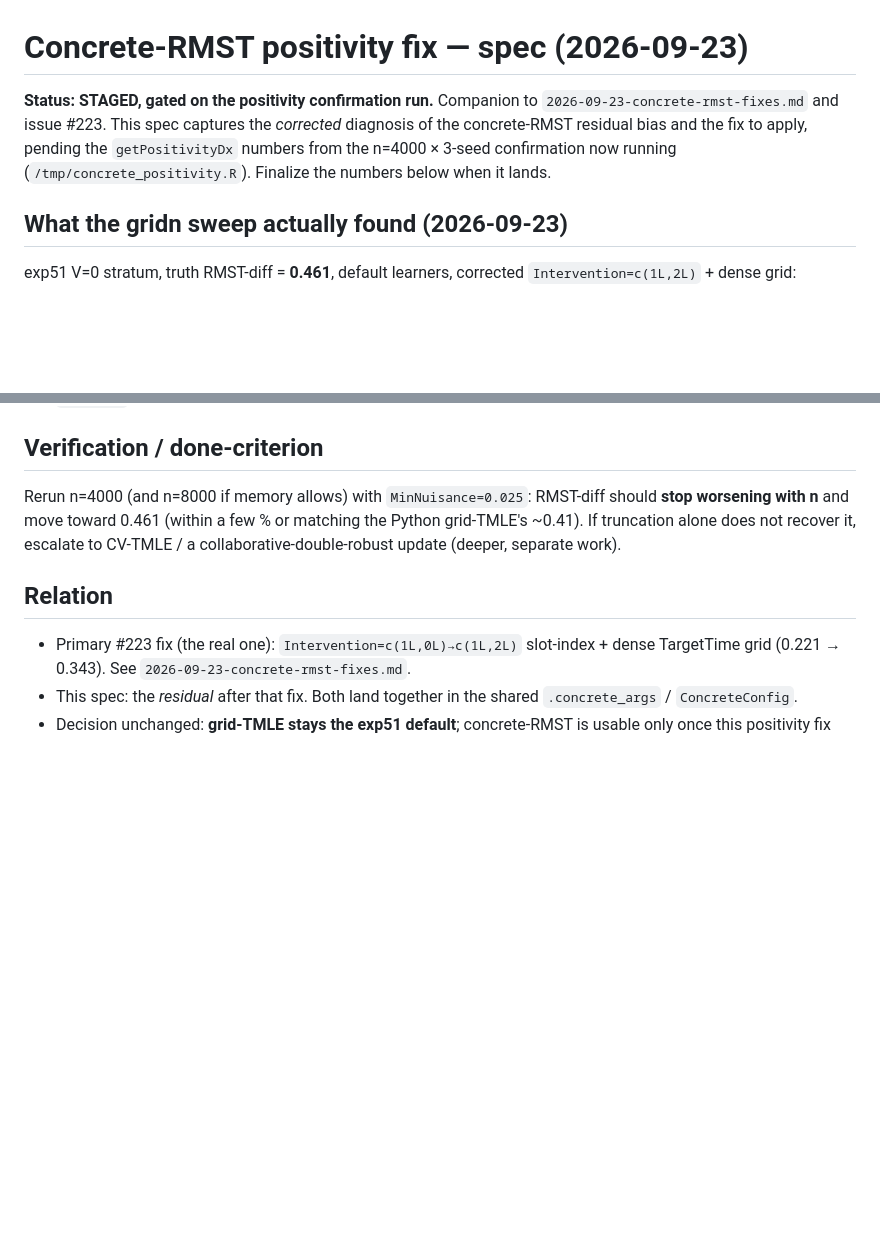
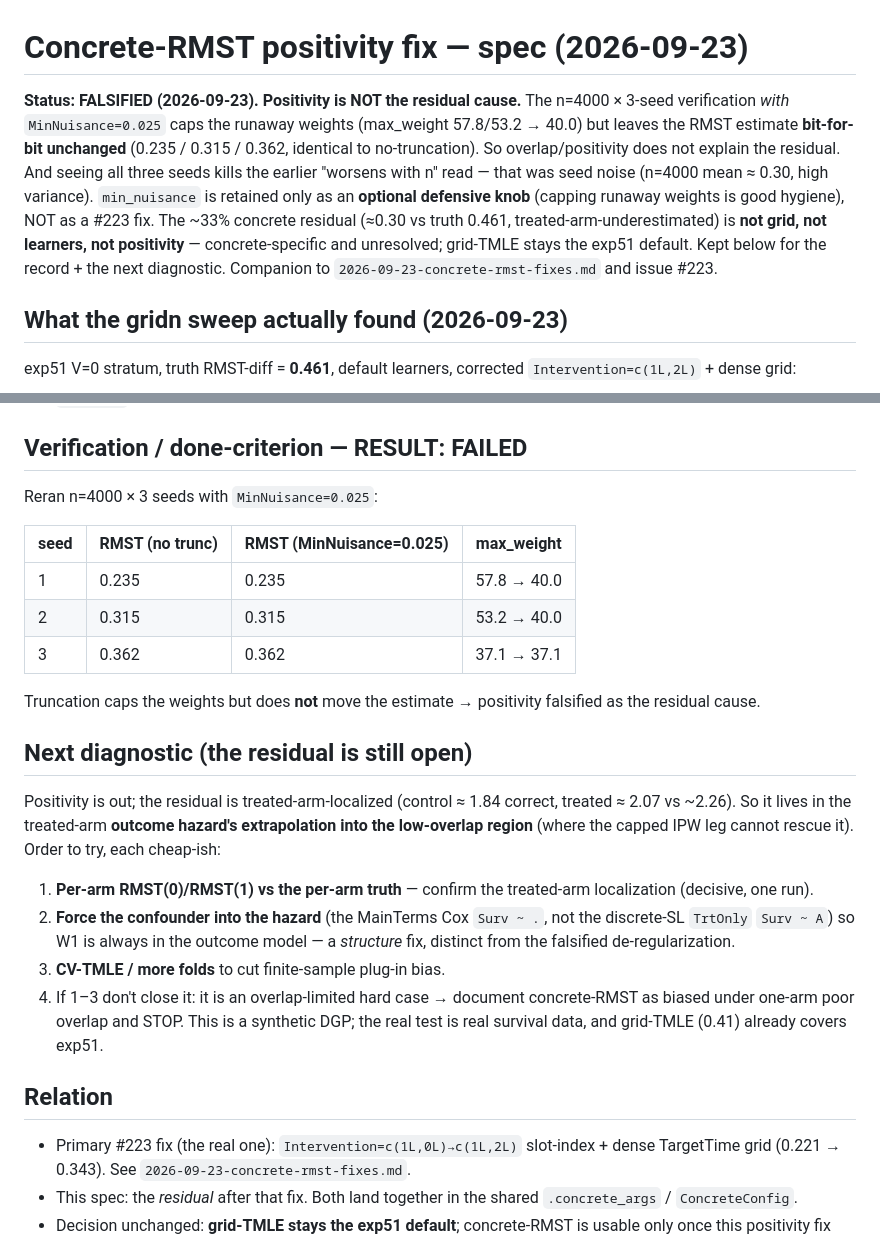
Before and after one commit to BaronWolfenstein/causal_bench, a Markdown page: docs/plans/2026-09-23-concrete-positivity-fix.md, 2 parts joined by grey strips. GitHub-like rendering; blank space fills up the shorter version.

Commit message:
concrete positivity: record FALSIFICATION (truncation caps weights, not bias)
The n=4000 × 3-seed verification with MinNuisance=0.025 caps max_weight
(57.8/53.2 → 40.0) but leaves RMST bit-for-bit unchanged (0.235/0.315/0.362).
So positivity is NOT the residual cause, and the "worsens with n" read was seed
noise. min_nuisance stays an optional defensive knob, not a #223 fix. Records
the negative + the next diagnostic (per-arm localization → force confounder into
the hazard → CV-TMLE). Part of #223; grid-TMLE stays the exp51 default.

Co-Authored-By: Claude Opus 4.8 <noreply@anthropic.com>
Claude-Session: https://claude.ai/code/session_01Cvgr7hftpoyDHPT5NGKihx

```diff
--- a/docs/plans/2026-09-23-concrete-positivity-fix.md
+++ b/docs/plans/2026-09-23-concrete-positivity-fix.md
@@ -1,9 +1,14 @@
 # Concrete-RMST positivity fix — spec (2026-09-23)
 
-**Status: STAGED, gated on the positivity confirmation run.** Companion to `2026-09-23-concrete-rmst-fixes.md`
-and issue #223. This spec captures the *corrected* diagnosis of the concrete-RMST residual bias and the fix to
-apply, pending the `getPositivityDx` numbers from the n=4000 × 3-seed confirmation now running
-(`/tmp/concrete_positivity.R`). Finalize the numbers below when it lands.
+**Status: FALSIFIED (2026-09-23). Positivity is NOT the residual cause.** The n=4000 × 3-seed verification
+*with* `MinNuisance=0.025` caps the runaway weights (max_weight 57.8/53.2 → 40.0) but leaves the RMST estimate
+**bit-for-bit unchanged** (0.235 / 0.315 / 0.362, identical to no-truncation). So overlap/positivity does not
+explain the residual. And seeing all three seeds kills the earlier "worsens with n" read — that was seed noise
+(n=4000 mean ≈ 0.30, high variance). `min_nuisance` is retained only as an **optional defensive knob** (capping
+runaway weights is good hygiene), NOT as a #223 fix. The ~33% concrete residual (≈0.30 vs truth 0.461,
+treated-arm-underestimated) is **not grid, not learners, not positivity** — concrete-specific and unresolved;
+grid-TMLE stays the exp51 default. Kept below for the record + the next diagnostic. Companion to
+`2026-09-23-concrete-rmst-fixes.md` and issue #223.
 
 ## What the gridn sweep actually found (2026-09-23)
 
@@ -61,11 +66,31 @@ in the clever covariate. The default is too permissive for this overlap, so 1/g
 - **Not** a learner change — the original spec's Fix 2 (de-regularize hazards) is unnecessary (hazards are
   already `Lrnr.Cox`); the propensity swap is a no-op. The lever is truncation, not the library.
 
-## Verification / done-criterion
+## Verification / done-criterion — RESULT: FAILED
 
-Rerun n=4000 (and n=8000 if memory allows) with `MinNuisance=0.025`: RMST-diff should **stop worsening with n**
-and move toward 0.461 (within a few % or matching the Python grid-TMLE's ~0.41). If truncation alone does not
-recover it, escalate to CV-TMLE / a collaborative-double-robust update (deeper, separate work).
+Reran n=4000 × 3 seeds with `MinNuisance=0.025`:
+
+| seed | RMST (no trunc) | RMST (MinNuisance=0.025) | max_weight |
+|------|-----------------|--------------------------|------------|
+| 1 | 0.235 | 0.235 | 57.8 → 40.0 |
+| 2 | 0.315 | 0.315 | 53.2 → 40.0 |
+| 3 | 0.362 | 0.362 | 37.1 → 37.1 |
+
+Truncation caps the weights but does **not** move the estimate → positivity falsified as the residual cause.
+
+## Next diagnostic (the residual is still open)
+
+Positivity is out; the residual is treated-arm-localized (control ≈ 1.84 correct, treated ≈ 2.07 vs ~2.26). So
+it lives in the treated-arm **outcome hazard's extrapolation into the low-overlap region** (where the capped
+IPW leg cannot rescue it). Order to try, each cheap-ish:
+1. **Per-arm RMST(0)/RMST(1) vs the per-arm truth** — confirm the treated-arm localization (decisive, one run).
+2. **Force the confounder into the hazard** (the MainTerms Cox `Surv ~ .`, not the discrete-SL `TrtOnly`
+   `Surv ~ A`) so W1 is always in the outcome model — a *structure* fix, distinct from the falsified
+   de-regularization.
+3. **CV-TMLE / more folds** to cut finite-sample plug-in bias.
+4. If 1–3 don't close it: it is an overlap-limited hard case → document concrete-RMST as biased under one-arm
+   poor overlap and STOP. This is a synthetic DGP; the real test is real survival data, and grid-TMLE (0.41)
+   already covers exp51.
 
 ## Relation
 - Primary #223 fix (the real one): `Intervention=c(1L,0L)→c(1L,2L)` slot-index + dense TargetTime grid
```
